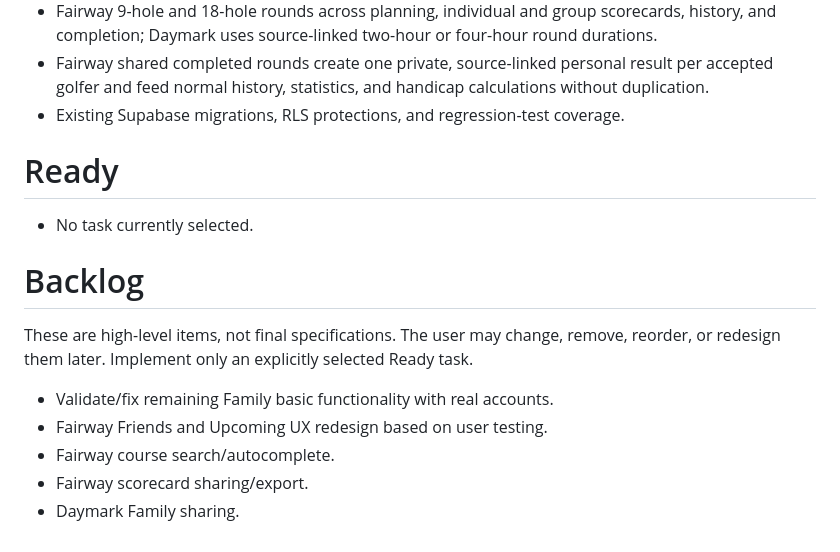
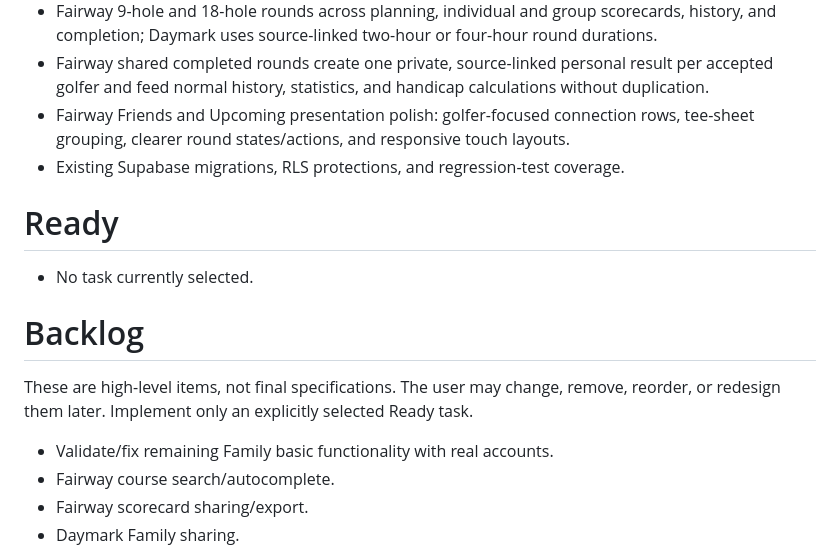
Before and after one commit to gbujoreanu/gbujoreanu.github.io, a Markdown page: ROADMAP.md, the part around the change. Drawn GitHub-style.

Commit message:
Update roadmap after Fairway UX polish

```diff
--- a/ROADMAP.md
+++ b/ROADMAP.md
@@ -17,6 +17,7 @@
 - Fairway group scorecards: participant/self scoring, host scoring, incremental saves, completion, polished desktop scorecard, and contained vertical 18-hole mobile scorecard with accessible round totals.
 - Fairway 9-hole and 18-hole rounds across planning, individual and group scorecards, history, and completion; Daymark uses source-linked two-hour or four-hour round durations.
 - Fairway shared completed rounds create one private, source-linked personal result per accepted golfer and feed normal history, statistics, and handicap calculations without duplication.
+- Fairway Friends and Upcoming presentation polish: golfer-focused connection rows, tee-sheet grouping, clearer round states/actions, and responsive touch layouts.
 - Existing Supabase migrations, RLS protections, and regression-test coverage.
 
 # Ready
@@ -28,7 +29,6 @@
 These are high-level items, not final specifications. The user may change, remove, reorder, or redesign them later. Implement only an explicitly selected Ready task.
 
 - Validate/fix remaining Family basic functionality with real accounts.
-- Fairway Friends and Upcoming UX redesign based on user testing.
 - Fairway course search/autocomplete.
 - Fairway scorecard sharing/export.
 - Daymark Family sharing.
```
